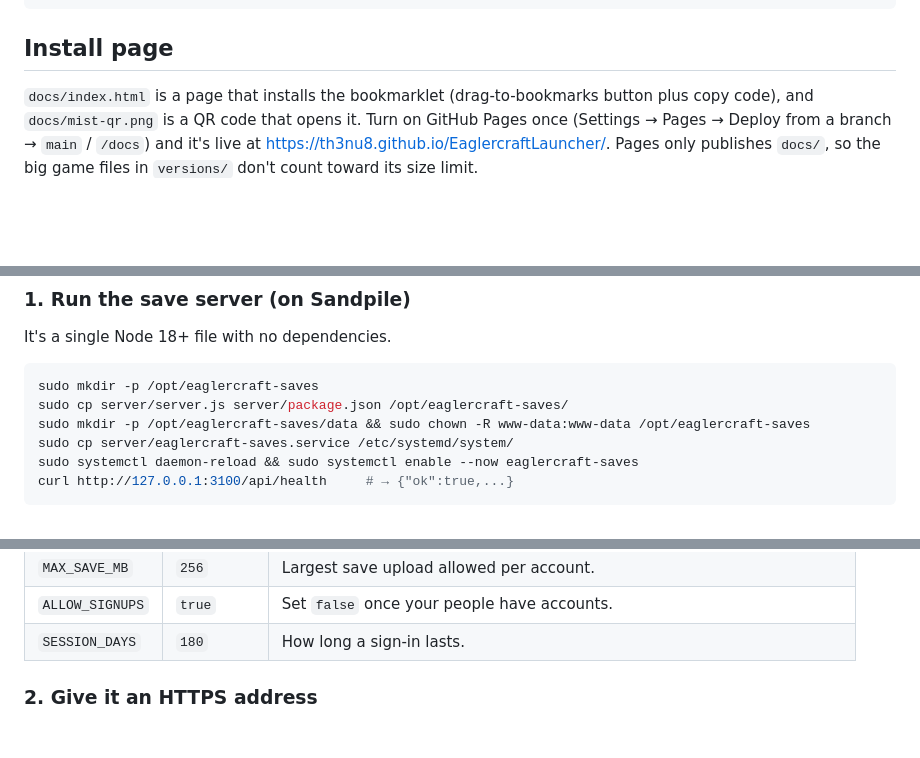
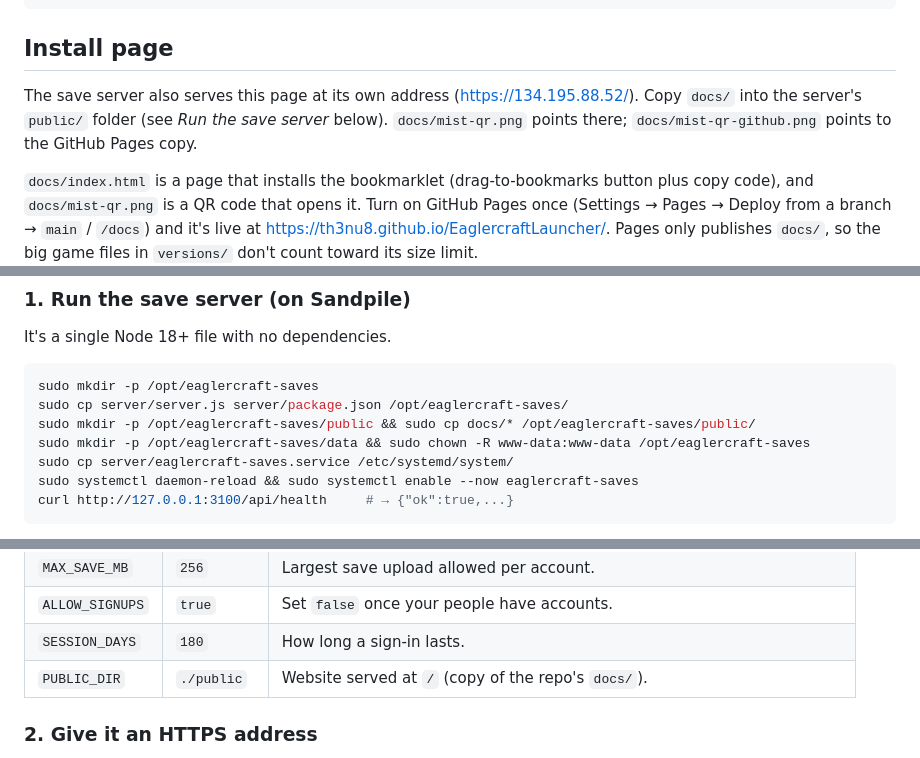
Before and after one commit to th3nu8/EaglercraftLauncher, a Markdown page: README.md, 3 parts joined by grey strips. Drawn GitHub-style; blank space fills up the shorter version.

````diff
--- a/README.md
+++ b/README.md
@@ -21,6 +21,10 @@ eaglercraft-launcher/
 ```
 
 ## Install page
+
+The save server also serves this page at its own address (https://134.195.88.52/). Copy `docs/`
+into the server's `public/` folder (see *Run the save server* below). `docs/mist-qr.png` points there;
+`docs/mist-qr-github.png` points to the GitHub Pages copy.
 
 `docs/index.html` is a page that installs the bookmarklet (drag-to-bookmarks button plus copy code),
 and `docs/mist-qr.png` is a QR code that opens it. Turn on GitHub Pages once
@@ -56,6 +60,7 @@ It's a single Node 18+ file with no dependencies.
 ```bash
 sudo mkdir -p /opt/eaglercraft-saves
 sudo cp server/server.js server/package.json /opt/eaglercraft-saves/
+sudo mkdir -p /opt/eaglercraft-saves/public && sudo cp docs/* /opt/eaglercraft-saves/public/
 sudo mkdir -p /opt/eaglercraft-saves/data && sudo chown -R www-data:www-data /opt/eaglercraft-saves
 sudo cp server/eaglercraft-saves.service /etc/systemd/system/
 sudo systemctl daemon-reload && sudo systemctl enable --now eaglercraft-saves
@@ -73,6 +78,7 @@ service file:
 | `MAX_SAVE_MB`   | `256`          | Largest save upload allowed per account. |
 | `ALLOW_SIGNUPS` | `true`         | Set `false` once your people have accounts. |
 | `SESSION_DAYS`  | `180`          | How long a sign-in lasts. |
+| `PUBLIC_DIR`    | `./public`     | Website served at `/` (copy of the repo's `docs/`). |
 
 ### 2. Give it an HTTPS address
 
````
Also changed, not shown: docs/mist-qr-github.png (added), docs/mist-qr.png, 2 other files.
